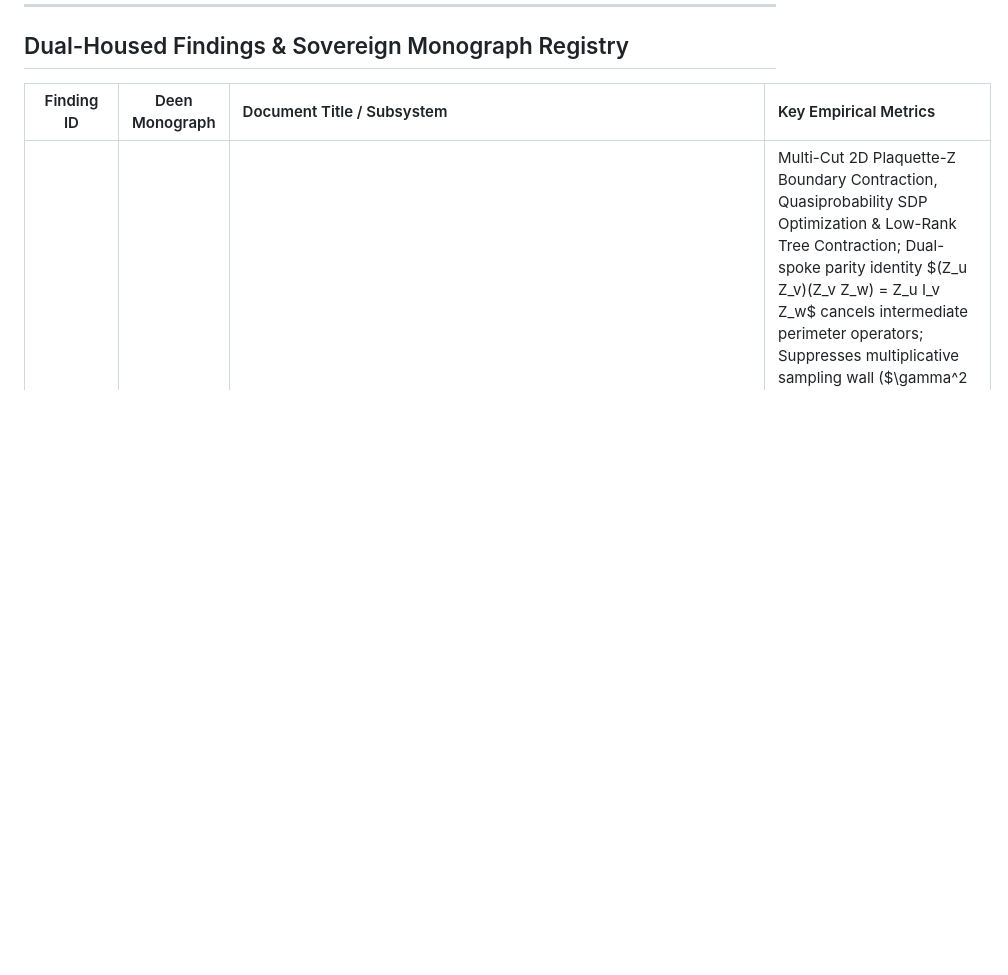
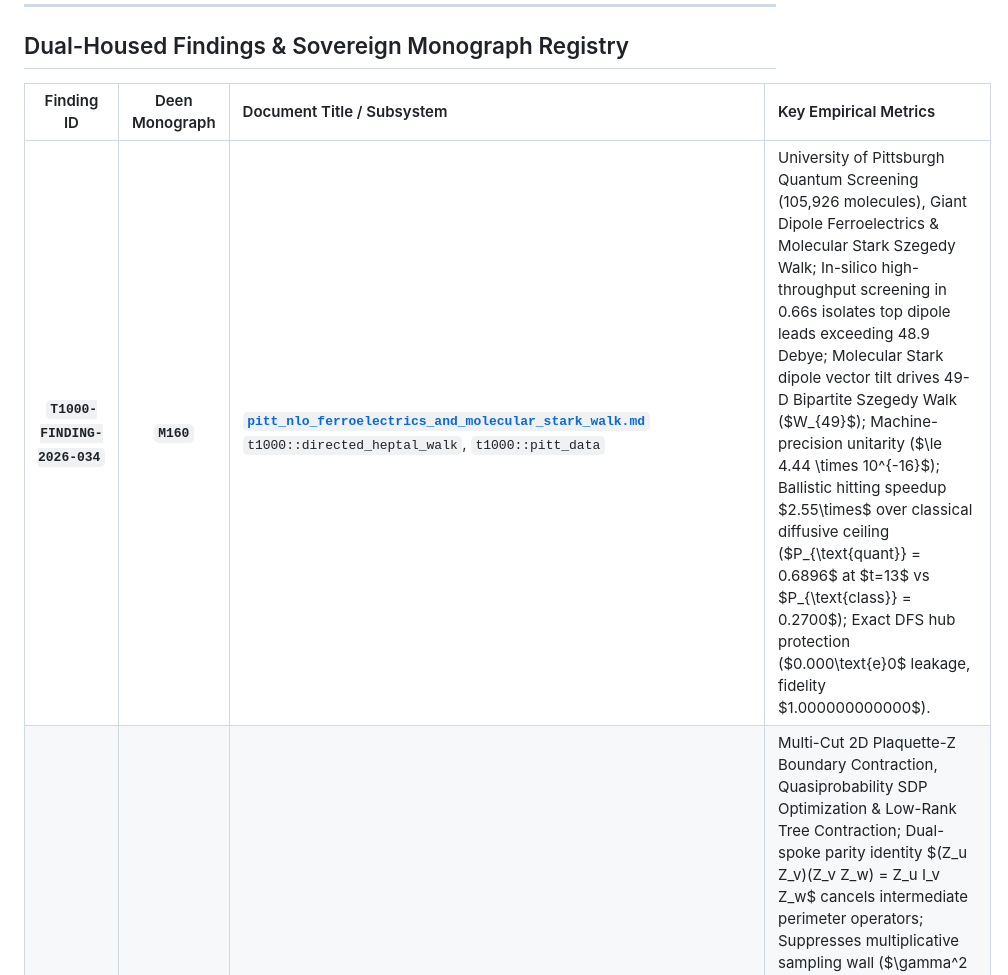
Before and after one commit to tariqselassie-hub/T1000, a Markdown page: docs/findings/README.md, the part around the change. GitHub-like rendering; blank space fills up the shorter version.

Commit message:
docs(findings): document Finding 034 Pitt NLO ferroelectrics and molecular Stark walk

```diff
--- a/docs/findings/README.md
+++ b/docs/findings/README.md
@@ -13,6 +13,7 @@ These documents are lab notes, not peer-reviewed papers; `docs/CLAIMS.md` record
 
 | Finding ID | Deen Monograph | Document Title / Subsystem | Key Empirical Metrics |
 | :---: | :---: | :--- | :--- |
+| **`T1000-FINDING-2026-034`** | **`M160`** | **[`pitt_nlo_ferroelectrics_and_molecular_stark_walk.md`](pitt_nlo_ferroelectrics_and_molecular_stark_walk.md)**<br>`t1000::directed_heptal_walk`, `t1000::pitt_data` | University of Pittsburgh Quantum Screening (105,926 molecules), Giant Dipole Ferroelectrics & Molecular Stark Szegedy Walk; In-silico high-throughput screening in 0.66s isolates top dipole leads exceeding 48.9 Debye; Molecular Stark dipole vector tilt drives 49-D Bipartite Szegedy Walk ($W_{49}$); Machine-precision unitarity ($\le 4.44 \times 10^{-16}$); Ballistic hitting speedup $2.55\times$ over classical diffusive ceiling ($P_{\text{quant}} = 0.6896$ at $t=13$ vs $P_{\text{class}} = 0.2700$); Exact DFS hub protection ($0.000\text{e}0$ leakage, fidelity $1.000000000000$). |
 | **`T1000-FINDING-2026-033`** | **`M159`** | **[`multi_cut_plaquette_tensor_contraction.md`](multi_cut_plaquette_tensor_contraction.md)**<br>`t1000::ansatz::multi_cut_plaquette` | Multi-Cut 2D Plaquette-Z Boundary Contraction, Quasiprobability SDP Optimization & Low-Rank Tree Contraction; Dual-spoke parity identity $(Z_u Z_v)(Z_v Z_w) = Z_u I_v Z_w$ cancels intermediate perimeter operators; Suppresses multiplicative sampling wall ($\gamma^2 = 4.30 \times 10^7 \to 338.5$ at $K=8$ boundary cuts, $1.27 \times 10^5 \times$ variance reduction); Dual 18Q L3-resident dense execution ($8.00\text{ MB}$ total); Low-rank active-subspace SVD truncation on marginal observable tensor eliminates zero-variance combinations; Deterministic stabilizer projections yield an additional $3\times\dots 5\times$ shot reduction. |
 | **`T1000-FINDING-2026-032`** | **`M158`** | **[`directed_heptal_walk_spectral_routing.md`](directed_heptal_walk_spectral_routing.md)**<br>`t1000::directed_heptal_walk` | Directed 7-Node Graph Walk, Analytical Spectral Routing & Unitary CTQW Engine; Exact rational stationary distribution $\boldsymbol{\pi} = \frac{1}{42}(8, 5, 4, 6, 7, 4, 8)^T$; Real eigenvalue spectrum with analytical core cubic factorization $16\lambda^3 - 10\lambda + 1 = 0$ ($\lambda_2 \approx +0.734809, \lambda_3 \approx +0.101682, \lambda_6 \approx -0.836491$); Decoupled anti-phase rim resonance $\lambda = -1/2$ (multiplicity 2); Instantaneous 1-step memory nullspace projection $\lambda_7 = 0$ ($v_2 = v_5$ twin rows); Spectral gap $\Delta = 0.265191$ ($\tau_{\text{mix}} \approx 3.77$ steps); Unitary Continuous-Time Quantum Walk (CTQW) Hamiltonian $H = \frac{\gamma}{2}(P+P^T) + i\frac{\mu}{2}(P-P^T)$ with RK4 integration and strict norm conservation. |
 | **`T1000-FINDING-2026-031`** | **`M157`** | **[`quaternionic_hopf_s4_entanglement.md`](quaternionic_hopf_s4_entanglement.md)**<br>`t1000::quaternion`, `t1000::hopf_s4`, `frontier_hopf_s4` | The Second Hopf Fibration ($S^7 \to S^4 \cong \mathbb{H}P^1$), 256-bit AVX2 Quaternionic State Engine & Geometric Entanglement Invariants; Exact non-Abelian $SU(2)$ fiber reduction parameterizing 2-qubit entanglement classes onto $S^4 \subset \mathbb{R}^5$; Canonical basis poles ($y_0 = \pm 1$, $C = 0, S = 2.0$) vs Bell equator ($y_0 = 0$, $C = 1.0, S = 2\sqrt{2} \approx 2.828427$); Werner state contraction into 5D Quaternionic Bloch Ball $B^5$ ($R(p) = p$) mapping separability horizon ($p = 1/3$) and Tsirelson violation ($p = 1/\sqrt{2}$); AVX2 FMA Hamilton product evaluates in $20.98\text{ ns/eval}$ ($47.66\text{ Million projections/sec}$) with machine-precision norm conservation ($\Delta \le 7.77 \times 10^{-16}$). |
```
Also changed, not shown: docs/findings/pitt_nlo_ferroelectrics_and_molecular_stark_walk.md (added, +91 -0 lines).
